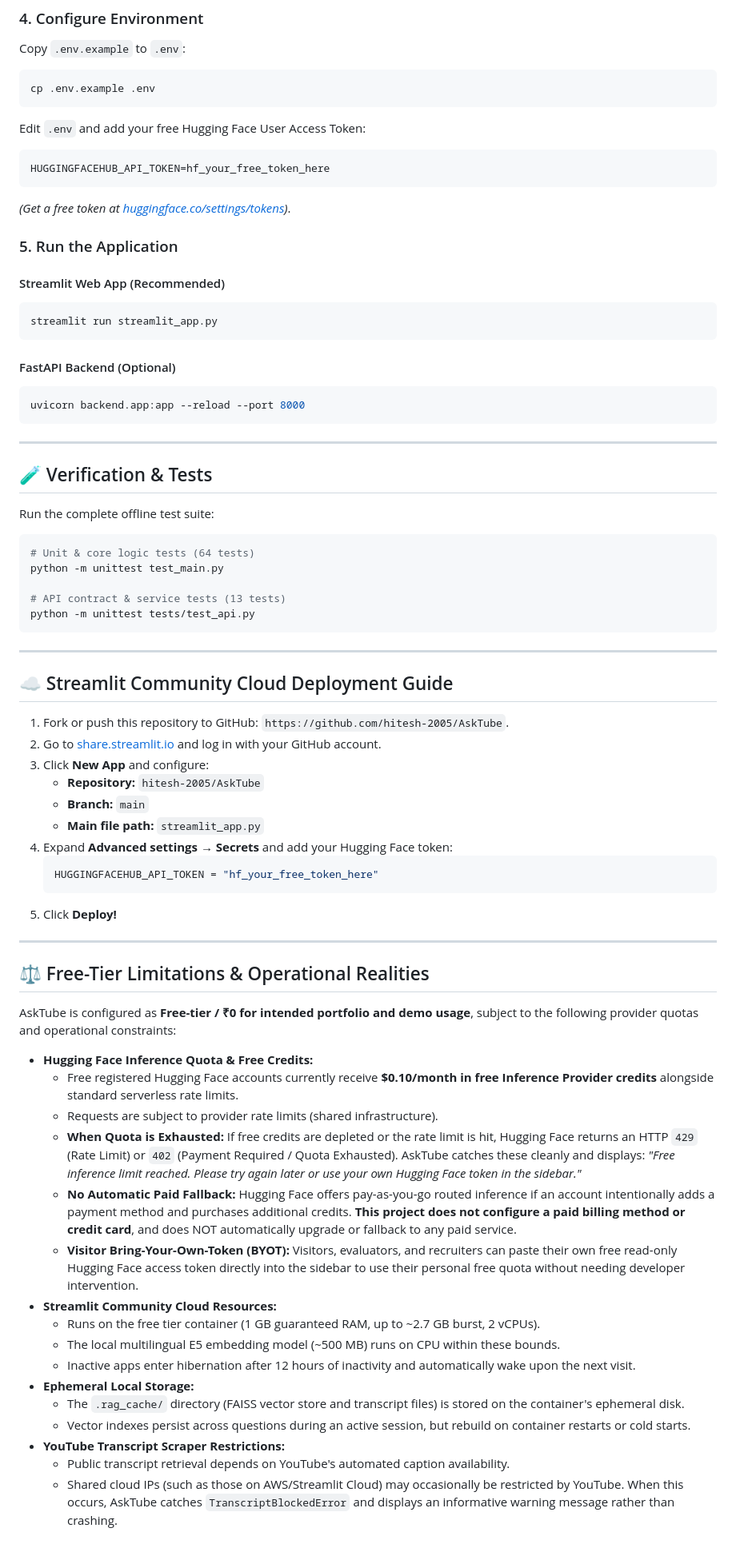
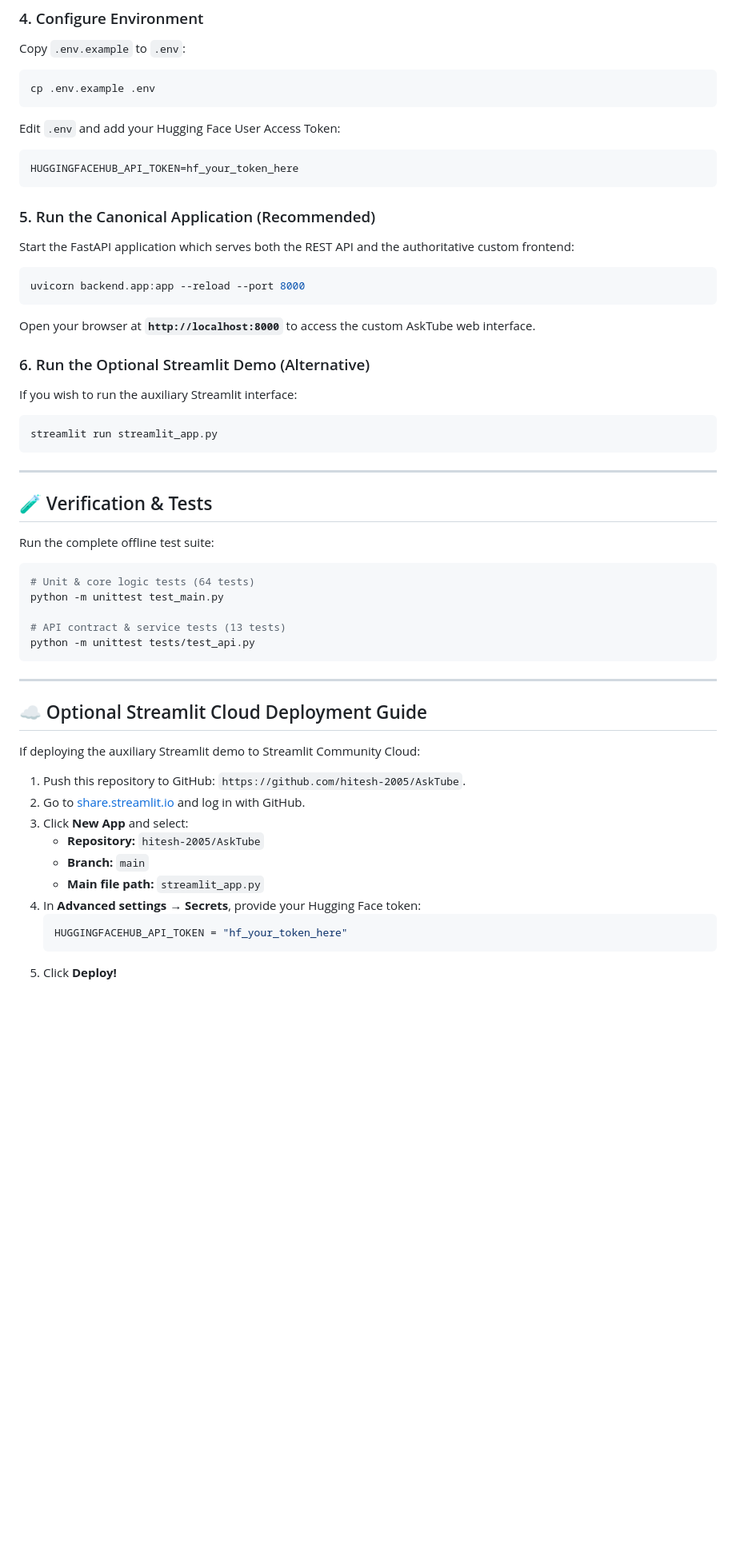
Before and after one commit to hitesh-2005/AskTube, a Markdown page: README.md, the part around one of its changes. Shown at 80% size. GitHub-like rendering; blank space fills up the shorter version.

Commit message:
docs: clarify canonical frontend and auxiliary Streamlit architecture

````diff
--- a/README.md
+++ b/README.md
@@ -104,22 +126,24 @@ Copy `.env.example` to `.env`:
 ```bash
 cp .env.example .env
 ```
-Edit `.env` and add your free Hugging Face User Access Token:
+Edit `.env` and add your Hugging Face User Access Token:
 ```env
-HUGGINGFACEHUB_API_TOKEN=hf_your_free_token_here
+HUGGINGFACEHUB_API_TOKEN=hf_your_token_here
 ```
-*(Get a free token at [huggingface.co/settings/tokens](https://huggingface.co/settings/tokens))*.
 
-### 5. Run the Application
+### 5. Run the Canonical Application (Recommended)
 
-#### Streamlit Web App (Recommended)
+Start the FastAPI application which serves both the REST API and the authoritative custom frontend:
+```bash
+uvicorn backend.app:app --reload --port 8000
+```
+Open your browser at **`http://localhost:8000`** to access the custom AskTube web interface.
+
+### 6. Run the Optional Streamlit Demo (Alternative)
+
+If you wish to run the auxiliary Streamlit interface:
 ```bash
 streamlit run streamlit_app.py
-```
-
-#### FastAPI Backend (Optional)
-```bash
-uvicorn backend.app:app --reload --port 8000
 ```
 
 ---
@@ -137,39 +161,18 @@ python -m unittest tests/test_api.py
 
 ---
 
-## ☁️ Streamlit Community Cloud Deployment Guide
+## ☁️ Optional Streamlit Cloud Deployment Guide
 
-1. Fork or push this repository to GitHub: `https://github.com/hitesh-2005/AskTube`.
-2. Go to [share.streamlit.io](https://share.streamlit.io) and log in with your GitHub account.
-3. Click **New App** and configure:
+If deploying the auxiliary Streamlit demo to Streamlit Community Cloud:
+
+1. Push this repository to GitHub: `https://github.com/hitesh-2005/AskTube`.
+2. Go to [share.streamlit.io](https://share.streamlit.io) and log in with GitHub.
+3. Click **New App** and select:
    * **Repository:** `hitesh-2005/AskTube`
    * **Branch:** `main`
    * **Main file path:** `streamlit_app.py`
-4. Expand **Advanced settings → Secrets** and add your Hugging Face token:
+4. In **Advanced settings → Secrets**, provide your Hugging Face token:
    ```toml
-   HUGGINGFACEHUB_API_TOKEN = "hf_your_free_token_here"
+   HUGGINGFACEHUB_API_TOKEN = "hf_your_token_here"
    ```
 5. Click **Deploy!**
-
----
-
-## ⚖️ Free-Tier Limitations & Operational Realities
-
-AskTube is configured as **Free-tier / ₹0 for intended portfolio and demo usage**, subject to the following provider quotas and operational constraints:
-
-* **Hugging Face Inference Quota & Free Credits:**
-  * Free registered Hugging Face accounts currently receive **$0.10/month in free Inference Provider credits** alongside standard serverless rate limits.
-  * Requests are subject to provider rate limits (shared infrastructure).
-  * **When Quota is Exhausted:** If free credits are depleted or the rate limit is hit, Hugging Face returns an HTTP `429` (Rate Limit) or `402` (Payment Required / Quota Exhausted). AskTube catches these cleanly and displays: *"Free inference limit reached. Please try again later or use your own Hugging Face token in the sidebar."*
-  * **No Automatic Paid Fallback:** Hugging Face offers pay-as-you-go routed inference if an account intentionally adds a payment method and purchases additional credits. **This project does not configure a paid billing method or credit card**, and does NOT automatically upgrade or fallback to any paid service.
-  * **Visitor Bring-Your-Own-Token (BYOT):** Visitors, evaluators, and recruiters can paste their own free read-only Hugging Face access token directly into the sidebar to use their personal free quota without needing developer intervention.
-* **Streamlit Community Cloud Resources:**
-  * Runs on the free tier container (1 GB guaranteed RAM, up to ~2.7 GB burst, 2 vCPUs).
-  * The local multilingual E5 embedding model (~500 MB) runs on CPU within these bounds.
-  * Inactive apps enter hibernation after 12 hours of inactivity and automatically wake upon the next visit.
-* **Ephemeral Local Storage:**
-  * The `.rag_cache/` directory (FAISS vector store and transcript files) is stored on the container's ephemeral disk.
-  * Vector indexes persist across questions during an active session, but rebuild on container restarts or cold starts.
-* **YouTube Transcript Scraper Restrictions:**
-  * Public transcript retrieval depends on YouTube's automated caption availability.
-  * Shared cloud IPs (such as those on AWS/Streamlit Cloud) may occasionally be restricted by YouTube. When this occurs, AskTube catches `TranscriptBlockedError` and displays an informative warning message rather than crashing.
````
Also changed, not shown: other parts of README.md (+58 -36 lines).
